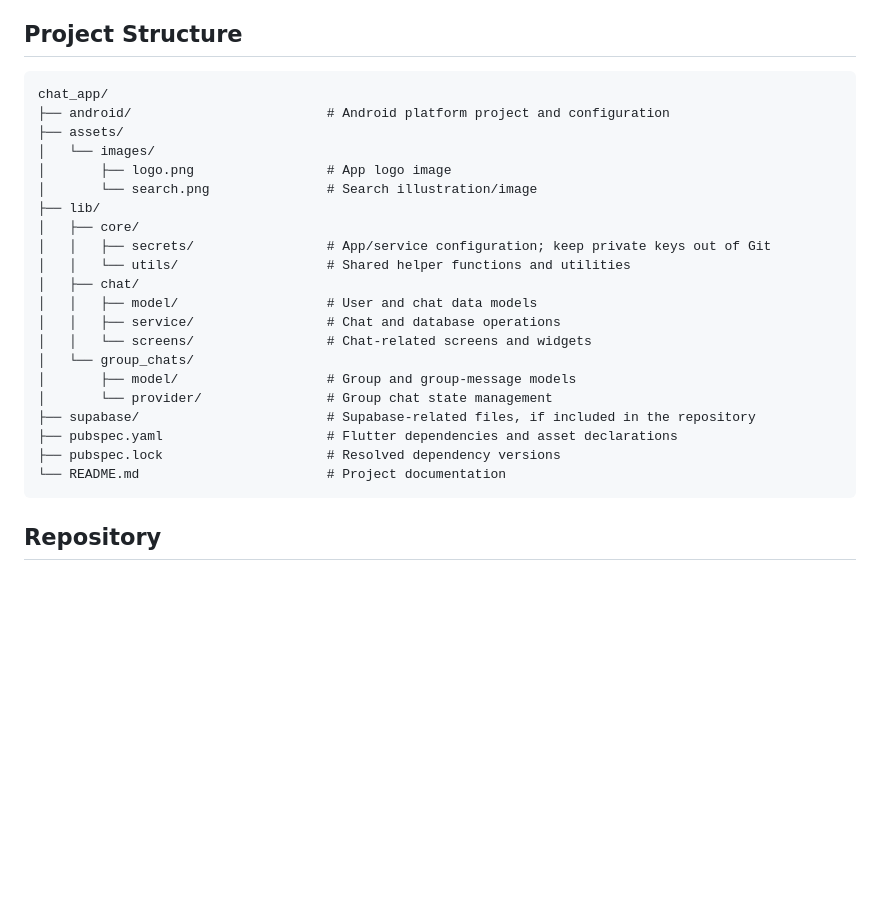
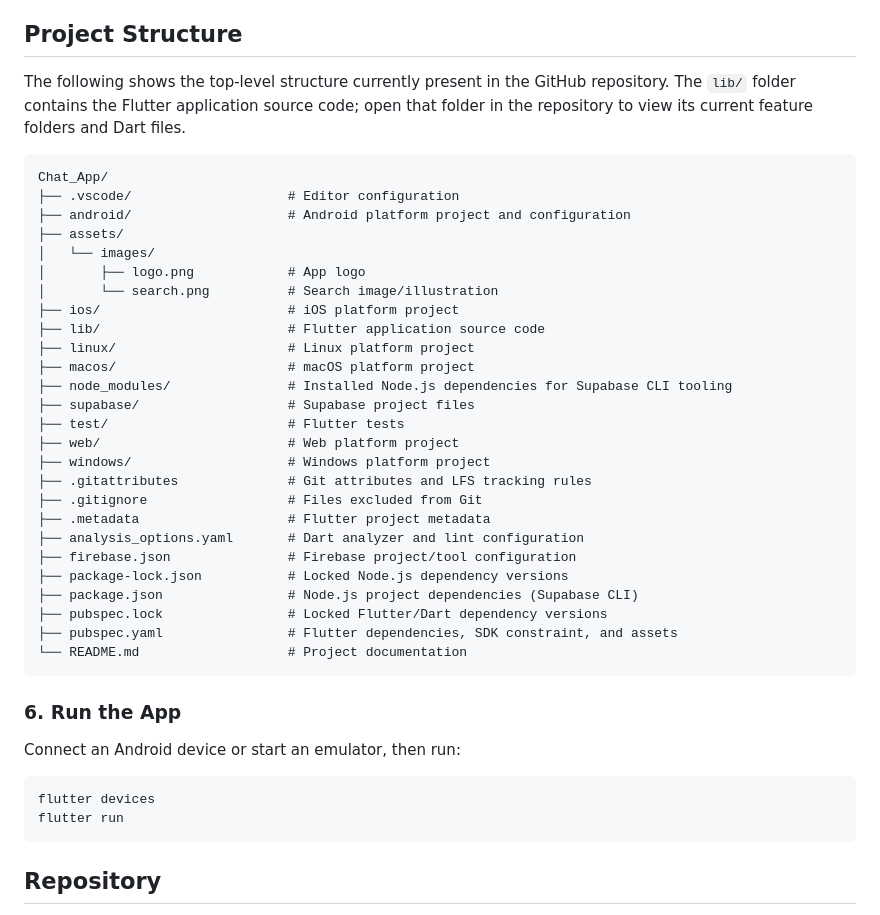
Before and after one commit to AliZaidiSyed/Chat_App, a Markdown page: README.md, the part around one of its changes. Rendered like a GitHub page; blank space fills up the shorter version.

````diff
--- a/README.md
+++ b/README.md
@@ -43,33 +45,47 @@ A real-time messaging application built with **Flutter** and **Dart**, designed
 
 ## Project Structure
 
+The following shows the top-level structure currently present in the GitHub repository. The `lib/` folder contains the Flutter application source code; open that folder in the repository to view its current feature folders and Dart files.
+
 ```text
-chat_app/
-├── android/                         # Android platform project and configuration
+Chat_App/
+├── .vscode/                    # Editor configuration
+├── android/                    # Android platform project and configuration
 ├── assets/
 │   └── images/
-│       ├── logo.png                 # App logo image
-│       └── search.png               # Search illustration/image
-├── lib/
-│   ├── core/
-│   │   ├── secrets/                 # App/service configuration; keep private keys out of Git
-│   │   └── utils/                   # Shared helper functions and utilities
-│   ├── chat/
-│   │   ├── model/                   # User and chat data models
-│   │   ├── service/                 # Chat and database operations
-│   │   └── screens/                 # Chat-related screens and widgets
-│   └── group_chats/
-│       ├── model/                   # Group and group-message models
-│       └── provider/                # Group chat state management
-├── supabase/                        # Supabase-related files, if included in the repository
-├── pubspec.yaml                     # Flutter dependencies and asset declarations
-├── pubspec.lock                     # Resolved dependency versions
-└── README.md                        # Project documentation
+│       ├── logo.png            # App logo
+│       └── search.png          # Search image/illustration
+├── ios/                        # iOS platform project
+├── lib/                        # Flutter application source code
+├── linux/                      # Linux platform project
+├── macos/                      # macOS platform project
+├── node_modules/               # Installed Node.js dependencies for Supabase CLI tooling
+├── supabase/                   # Supabase project files
+├── test/                       # Flutter tests
+├── web/                        # Web platform project
+├── windows/                    # Windows platform project
+├── .gitattributes              # Git attributes and LFS tracking rules
+├── .gitignore                  # Files excluded from Git
+├── .metadata                   # Flutter project metadata
+├── analysis_options.yaml       # Dart analyzer and lint configuration
+├── firebase.json               # Firebase project/tool configuration
+├── package-lock.json           # Locked Node.js dependency versions
+├── package.json                # Node.js project dependencies (Supabase CLI)
+├── pubspec.lock                # Locked Flutter/Dart dependency versions
+├── pubspec.yaml                # Flutter dependencies, SDK constraint, and assets
+└── README.md                   # Project documentation
 ```
 
 
 
+### 6. Run the App
 
+Connect an Android device or start an emulator, then run:
+
+```bash
+flutter devices
+flutter run
+```
 
 
 
````
Also changed, not shown: other parts of README.md (+26 -24 lines).
